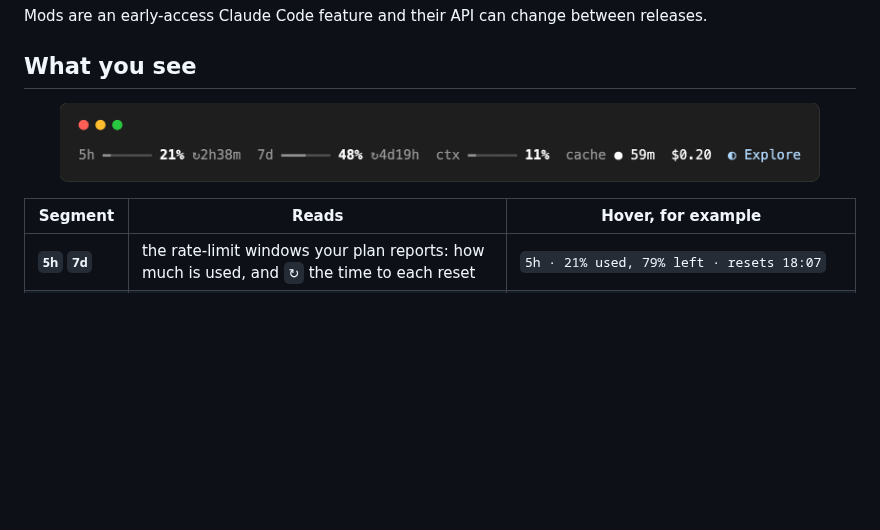
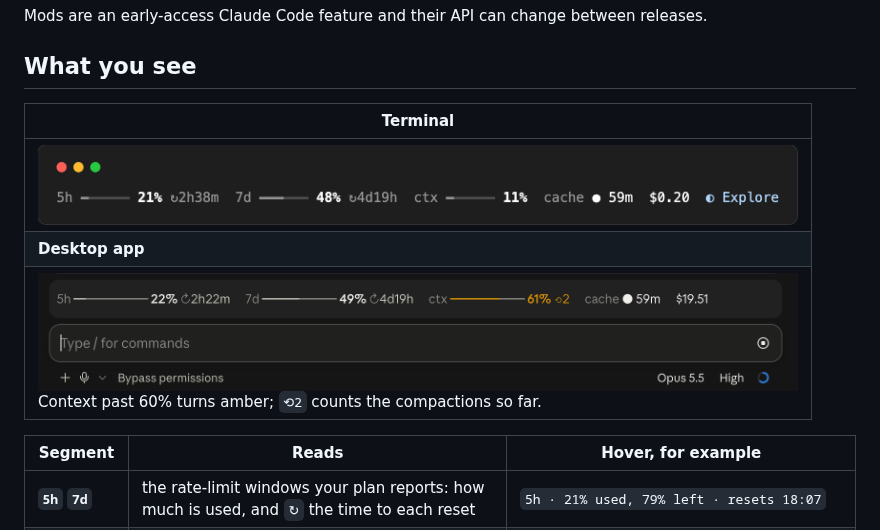
Before and after one commit to VaitaR/claude-code-limits, a Markdown page: README.md, the part around the change. GitHub-like rendering; pictures changed too: docs/media/desktop.png (added); blank space fills up the shorter version.

Commit message:
docs: desktop app capture beside the terminal one

```diff
--- a/README.md
+++ b/README.md
@@ -37,9 +37,11 @@ Mods are an early-access Claude Code feature and their API can change between re
 
 ## What you see
 
-<p align="center">
-  <img src="docs/media/band.png" alt="The band alone: 5h and 7d quota gauges with their resets, the context gauge, the cache dot with minutes left, the session cost and one running Explore subagent" width="760">
-</p>
+| Terminal |
+| --- |
+| <img src="docs/media/band.png" alt="The band in a terminal: 5h and 7d quota gauges with their resets, the context gauge, the cache dot with minutes left, the session cost and one running Explore subagent" width="760"> |
+| **Desktop app** |
+| <img src="docs/media/desktop.png" alt="The band in the Claude desktop app above the prompt box: 5h 22% resetting in 2h22m, 7d 49% resetting in 4d19h, context 61% in amber after two compactions, cache live for 59 minutes, $19.51" width="760"><br>Context past 60% turns amber; `⟲2` counts the compactions so far. |
 
 | Segment | Reads | Hover, for example |
 | --- | --- | --- |
```
